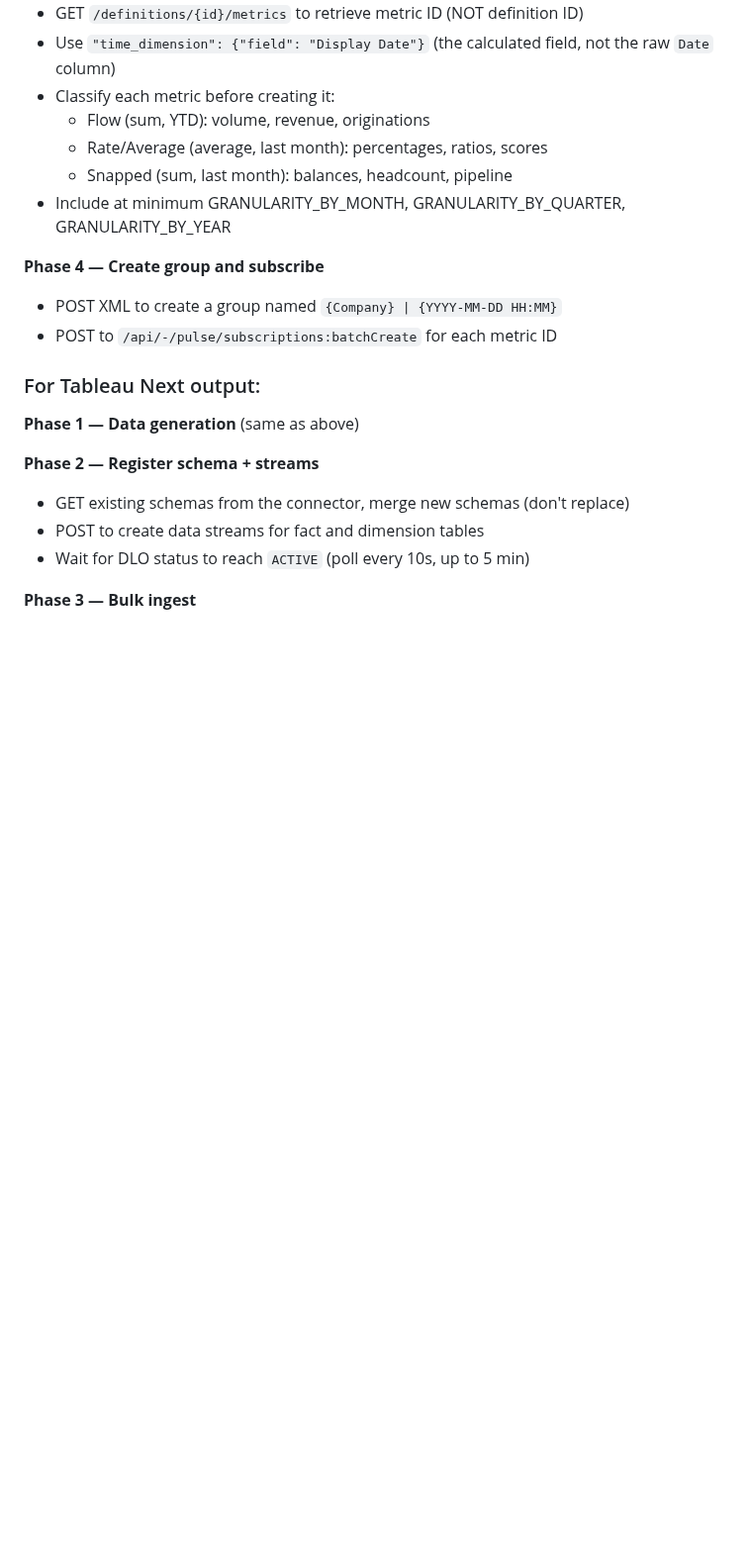
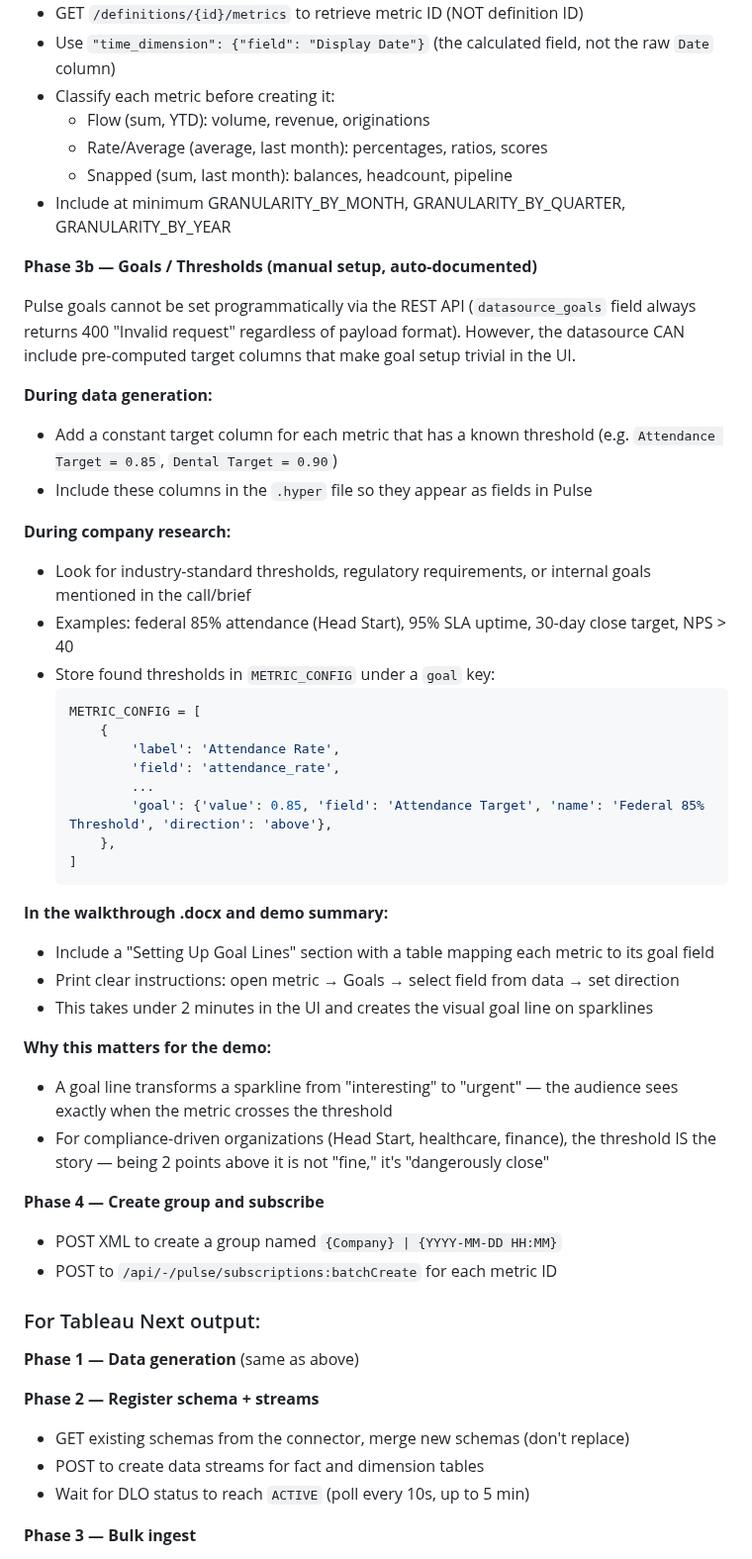
Before and after one commit to metorpey063/AIO-Analytics-Builder, a Markdown page: .claude/commands/build-demo.md, the part around one of its changes. Shown at 99% size. Drawn GitHub-style; blank space fills up the shorter version.

````diff
--- a/.claude/commands/build-demo.md
+++ b/.claude/commands/build-demo.md
@@ -374,6 +376,38 @@ Always sanity-check: print the min/max/mean of derived metrics (e.g. quota attai
   - Rate/Average (average, last month): percentages, ratios, scores
   - Snapped (sum, last month): balances, headcount, pipeline
 - Include at minimum GRANULARITY_BY_MONTH, GRANULARITY_BY_QUARTER, GRANULARITY_BY_YEAR
+
+**Phase 3b — Goals / Thresholds (manual setup, auto-documented)**
+
+Pulse goals cannot be set programmatically via the REST API (`datasource_goals` field always returns 400 "Invalid request" regardless of payload format). However, the datasource CAN include pre-computed target columns that make goal setup trivial in the UI.
+
+**During data generation:**
+- Add a constant target column for each metric that has a known threshold (e.g. `Attendance Target = 0.85`, `Dental Target = 0.90`)
+- Include these columns in the `.hyper` file so they appear as fields in Pulse
+
+**During company research:**
+- Look for industry-standard thresholds, regulatory requirements, or internal goals mentioned in the call/brief
+- Examples: federal 85% attendance (Head Start), 95% SLA uptime, 30-day close target, NPS > 40
+- Store found thresholds in `METRIC_CONFIG` under a `goal` key:
+  ```python
+  METRIC_CONFIG = [
+      {
+          'label': 'Attendance Rate',
+          'field': 'attendance_rate',
+          ...
+          'goal': {'value': 0.85, 'field': 'Attendance Target', 'name': 'Federal 85% Threshold', 'direction': 'above'},
+      },
+  ]
+  ```
+
+**In the walkthrough .docx and demo summary:**
+- Include a "Setting Up Goal Lines" section with a table mapping each metric to its goal field
+- Print clear instructions: open metric → Goals → select field from data → set direction
+- This takes under 2 minutes in the UI and creates the visual goal line on sparklines
+
+**Why this matters for the demo:**
+- A goal line transforms a sparkline from "interesting" to "urgent" — the audience sees exactly when the metric crosses the threshold
+- For compliance-driven organizations (Head Start, healthcare, finance), the threshold IS the story — being 2 points above it is not "fine," it's "dangerously close"
 
 **Phase 4 — Create group and subscribe**
 - POST XML to create a group named `{Company} | {YYYY-MM-DD HH:MM}`
````
Also changed, not shown: other parts of .claude/commands/build-demo.md (+3 -1 lines), CHANGELOG.md (+23 -0 lines), CLAUDE.md (+3 -1 lines).
